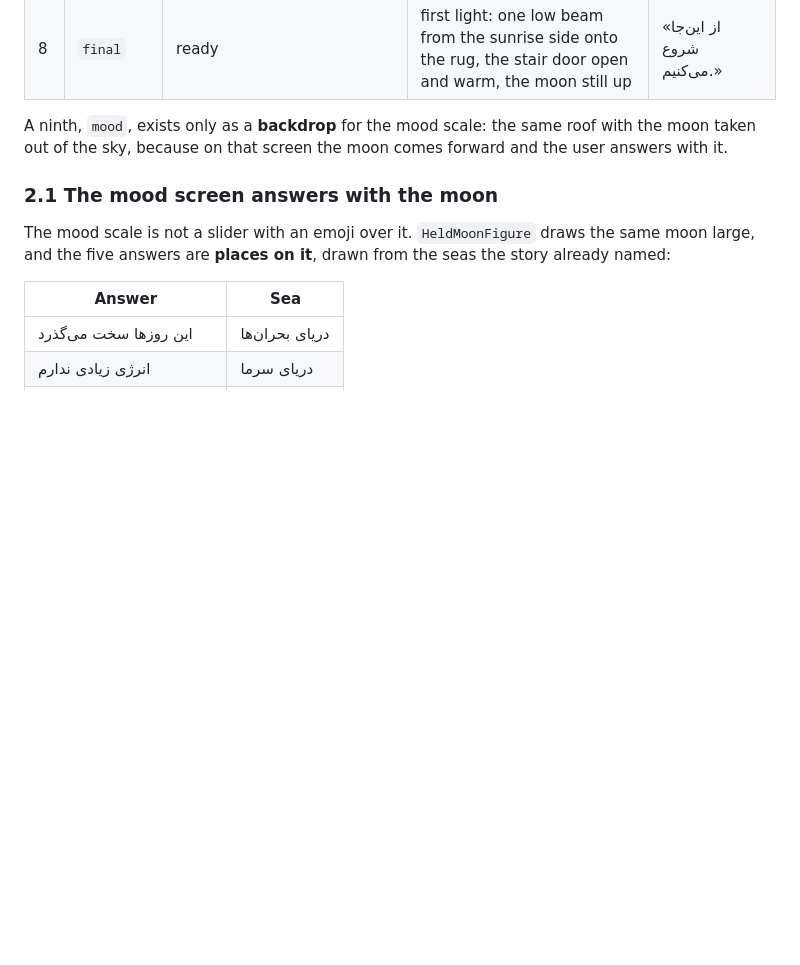
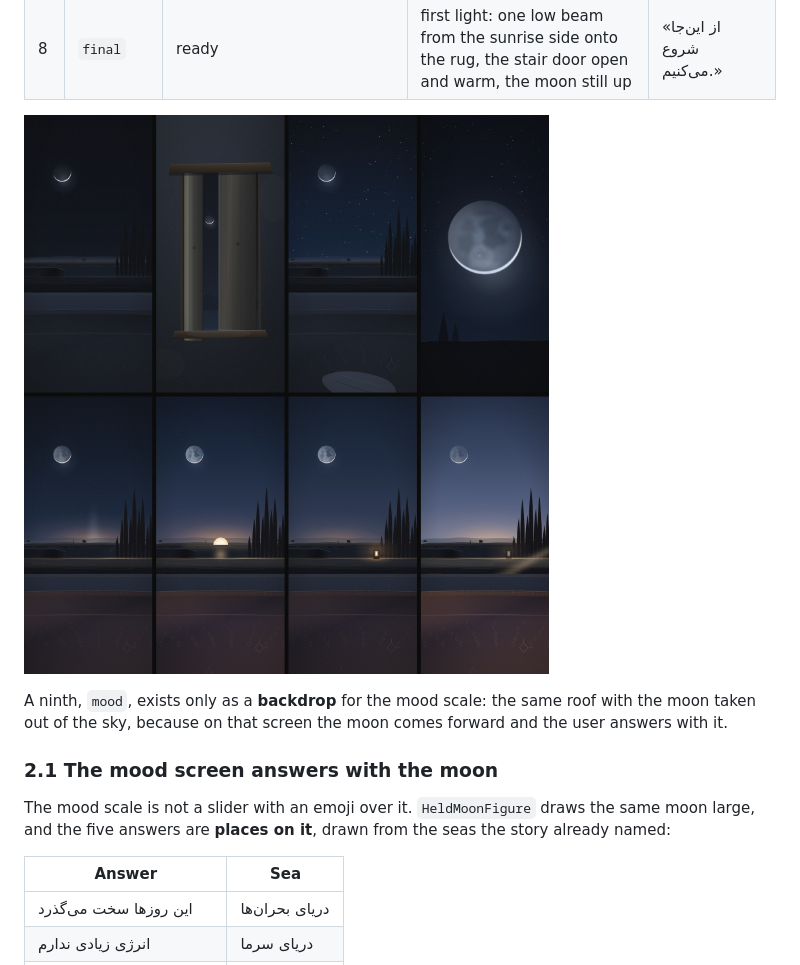
Before and after one commit to mmahdin/arena, a Markdown page: docs/design/THEIA_ONBOARDING_2026_11.md, the part around the change. Drawn GitHub-style; pictures changed too: docs/design/stills/earthshine-eight-stills.jpg (added); blank space fills up the shorter version.

Commit message:
docs: add the eight Earthshine stills to the onboarding design note
Co-authored-by: arena-agent <297053741+arena-agent@users.noreply.github.com>

```diff
--- a/docs/design/THEIA_ONBOARDING_2026_11.md
+++ b/docs/design/THEIA_ONBOARDING_2026_11.md
@@ -105,6 +105,8 @@ continuous and never re-composed.
 | 6 | `three` | almost-intro, approach, voice | sun crown on the horizon, dawn band, fully readable moon: three lights in one frame | «سه نور؛ و هیچ‌کدام همیشگی نیست.» |
 | 7 | `checkins` | checkins, referral | the frame a little later; the **lantern** lit on the parapet, its pool on plaster and wool | «اگر بخواهی، چراغ روشن می‌ماند.» |
 | 8 | `final` | ready | first light: one low beam from the sunrise side onto the rug, the stair door open and warm, the moon still up | «از این‌جا شروع می‌کنیم.» |
+
+![The eight stills, in story order: welcome, privacy, night, seeing, dawn, three, checkins, final](stills/earthshine-eight-stills.jpg)
 
 A ninth, `mood`, exists only as a **backdrop** for the mood scale: the same roof
 with the moon taken out of the sky, because on that screen the moon comes forward
```
